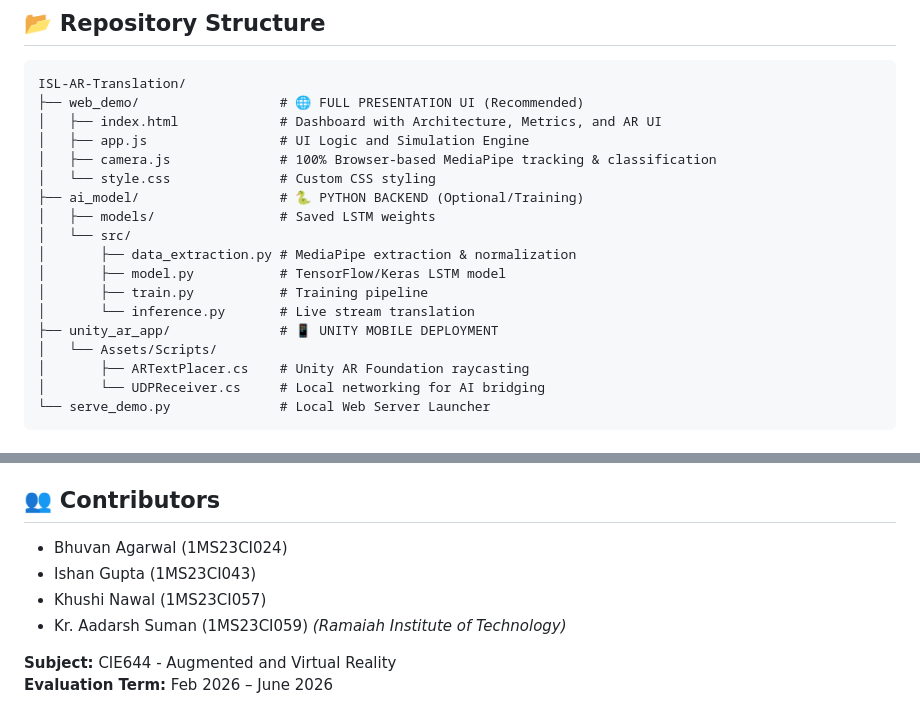
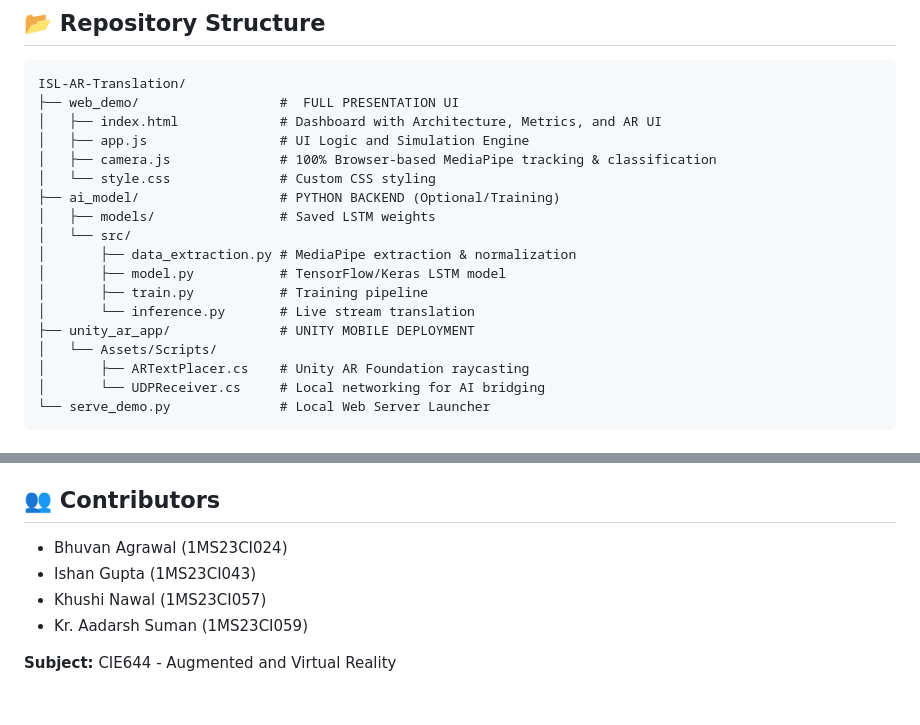
Before and after one commit to bradman-14/sign-language-translation-AR, a Markdown page: README.md, 2 parts joined by grey strips. GitHub-like rendering.

Commit message:
minor changes in the readme

````diff
--- a/README.md
+++ b/README.md
@@ -135,19 +135,19 @@ The system currently tracks a vocabulary of distinct, contextually vital ISL/ASL
 
 ```text
 ISL-AR-Translation/
-├── web_demo/                  # 🌐 FULL PRESENTATION UI (Recommended)
+├── web_demo/                  #  FULL PRESENTATION UI
 │   ├── index.html             # Dashboard with Architecture, Metrics, and AR UI
 │   ├── app.js                 # UI Logic and Simulation Engine
 │   ├── camera.js              # 100% Browser-based MediaPipe tracking & classification
 │   └── style.css              # Custom CSS styling
-├── ai_model/                  # 🐍 PYTHON BACKEND (Optional/Training)
+├── ai_model/                  # PYTHON BACKEND (Optional/Training)
 │   ├── models/                # Saved LSTM weights
 │   └── src/
 │       ├── data_extraction.py # MediaPipe extraction & normalization
 │       ├── model.py           # TensorFlow/Keras LSTM model
 │       ├── train.py           # Training pipeline
 │       └── inference.py       # Live stream translation
-├── unity_ar_app/              # 📱 UNITY MOBILE DEPLOYMENT
+├── unity_ar_app/              # UNITY MOBILE DEPLOYMENT
 │   └── Assets/Scripts/
 │       ├── ARTextPlacer.cs    # Unity AR Foundation raycasting
 │       └── UDPReceiver.cs     # Local networking for AI bridging
@@ -179,11 +179,9 @@ The easiest way to present the project with full Web AR functionality (bypassing
 - A **Hybrid Cloud-Edge architecture** to dynamically load regional ISL dialects on demand.
 
 ## 👥 Contributors
-- Bhuvan Agarwal (1MS23CI024)
+- Bhuvan Agrawal (1MS23CI024)
 - Ishan Gupta (1MS23CI043)
 - Khushi Nawal (1MS23CI057)
 - Kr. Aadarsh Suman (1MS23CI059)
-*(Ramaiah Institute of Technology)*
 
 **Subject:** CIE644 - Augmented and Virtual Reality
-**Evaluation Term:** Feb 2026 – June 2026
````
Also changed, not shown: other parts of README.md (+9 -9 lines).
